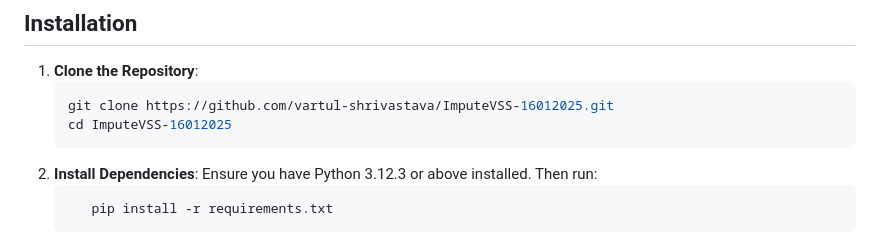
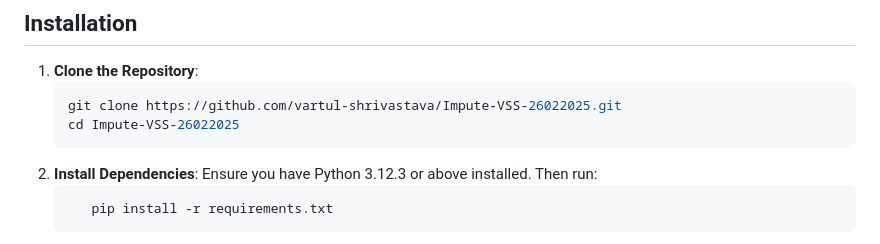
Before and after one commit to vartul-shrivastava/Impute-VSS-26022025, a Markdown page: README.md, the part around the change. Drawn GitHub-style.

````diff
--- a/README.md
+++ b/README.md
@@ -35,8 +35,8 @@ Impute-VSS is a web-based solution engineered to address the intricate challenge
 
 1. **Clone the Repository**:
    ```bash
-   git clone https://github.com/vartul-shrivastava/ImputeVSS-16012025.git
-   cd ImputeVSS-16012025
+   git clone https://github.com/vartul-shrivastava/Impute-VSS-26022025.git
+   cd Impute-VSS-26022025
 2. **Install Dependencies**: Ensure you have Python 3.12.3 or above installed. Then run:
    ```bash
       pip install -r requirements.txt
````
